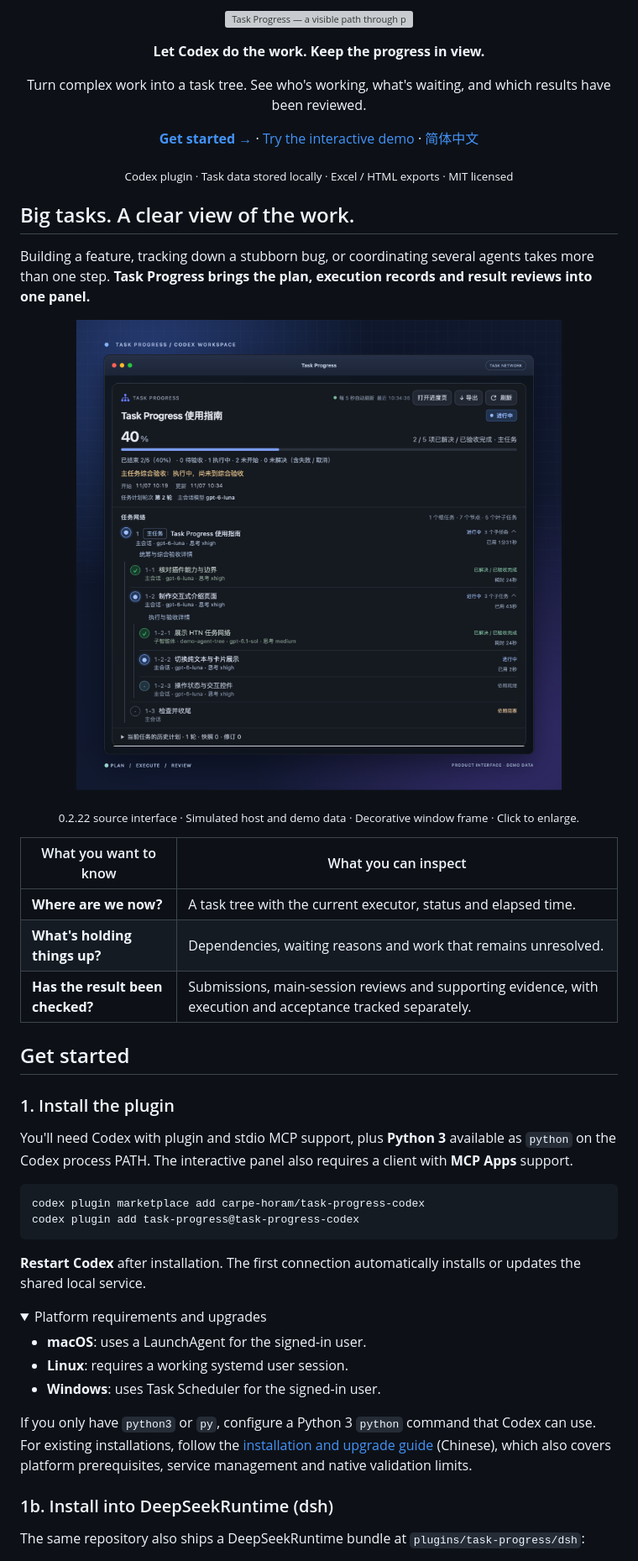
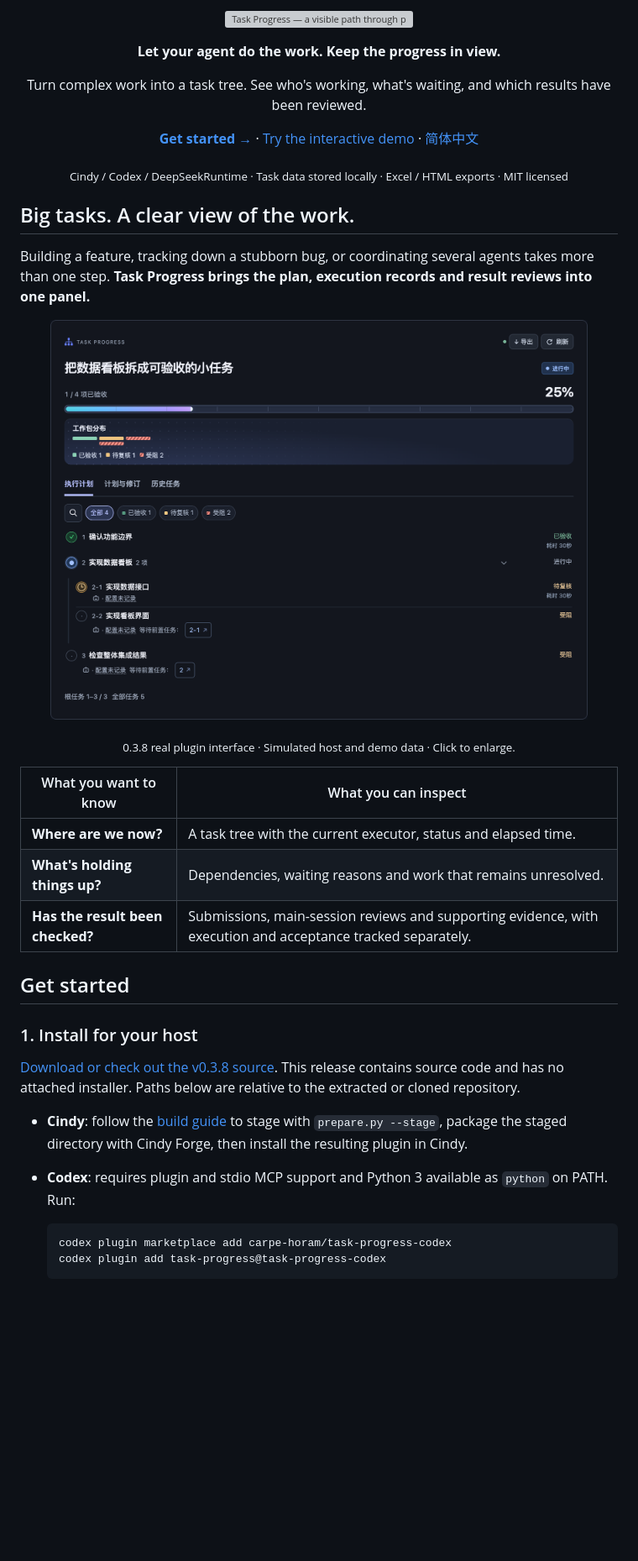
Before and after one commit to carpe-horam/task-progress-codex, a Markdown page: README.en.md, the part around one of its changes. Shown at 84% size. Rendered like a GitHub page; pictures changed too: docs/assets/task-progress-preview-0.3.8.png (added); folded sections open; blank space fills up the shorter version; grey boxes are pictures that could not be loaded.

````diff
--- a/README.en.md
+++ b/README.en.md
@@ -3,6 +3,6 @@
 </p>
 
-<p align="center"><strong>Let Codex do the work. Keep the progress in view.</strong></p>
+<p align="center"><strong>Let your agent do the work. Keep the progress in view.</strong></p>
 <p align="center">Turn complex work into a task tree. See who's working, what's waiting, and which results have been reviewed.</p>
 
 <p align="center">
@@ -11,18 +11,18 @@
   <a href="README.md">简体中文</a>
 </p>
 
-<p align="center"><sub>Codex plugin · Task data stored locally · Excel / HTML exports · MIT licensed</sub></p>
+<p align="center"><sub>Cindy / Codex / DeepSeekRuntime · Task data stored locally · Excel / HTML exports · MIT licensed</sub></p>
 
 ## Big tasks. A clear view of the work.
 
 Building a feature, tracking down a stubborn bug, or coordinating several agents takes more than one step. **Task Progress brings the plan, execution records and result reviews into one panel.**
 
 <p align="center">
-  <a href="docs/assets/task-progress-preview-0.2.22.png">
-    <img src="docs/assets/task-progress-window.png" alt="Task Progress 0.2.22 panel with simulated task data showing a task tree, execution states and dependencies." width="640">
+  <a href="docs/assets/task-progress-preview-0.3.8.png">
+    <img src="docs/assets/task-progress-preview-0.3.8.png" alt="Task Progress 0.3.8 panel with simulated task data showing a task tree, execution states and dependencies." width="640">
   </a>
 </p>
-<p align="center"><sub>0.2.22 source interface · Simulated host and demo data · Decorative window frame · Click to enlarge.</sub></p>
+<p align="center"><sub>0.3.8 real plugin interface · Simulated host and demo data · Click to enlarge.</sub></p>
 
 | What you want to know | What you can inspect |
 | --- | --- |
@@ -32,30 +32,15 @@ Building a feature, tracking down a stubborn bug, or coordinating several agents
 
 ## Get started
 
-### 1. Install the plugin
+### 1. Install for your host
 
-You'll need Codex with plugin and stdio MCP support, plus **Python 3** available as `python` on the Codex process PATH. The interactive panel also requires a client with **MCP Apps** support.
+[Download or check out the v0.3.8 source](https://github.com/carpe-horam/task-progress-codex/releases/tag/v0.3.8). This release contains source code and has no attached installer. Paths below are relative to the extracted or cloned repository.
 
-```sh
-codex plugin marketplace add carpe-horam/task-progress-codex
-codex plugin add task-progress@task-progress-codex
-```
+- **Cindy**: follow the [build guide](plugins/task-progress/cindy/README.md) to stage with `prepare.py --stage`, package the staged directory with Cindy Forge, then install the resulting plugin in Cindy.
+- **Codex**: requires plugin and stdio MCP support and Python 3 available as `python` on PATH. Run:
 
-**Restart Codex** after installation. The first connection automatically installs or updates the shared local service.
+  ```sh
+  codex plugin marketplace add carpe-horam/task-progress-codex
+  codex plugin add task-progress@task-progress-codex
+  ```
 
-<details>
-<summary>Platform requirements and upgrades</summary>
-
-- **macOS**: uses a LaunchAgent for the signed-in user.
-- **Linux**: requires a working systemd user session.
-- **Windows**: uses Task Scheduler for the signed-in user.
-
-If you only have `python3` or `py`, configure a Python 3 `python` command that Codex can use. For existing installations, follow the [installation and upgrade guide](docs/installation.md) (Chinese), which also covers platform prerequisites, service management and native validation limits.
-
-</details>
-
-### 1b. Install into DeepSeekRuntime (dsh)
-
-The same repository also ships a DeepSeekRuntime bundle at
-`plugins/task-progress/dsh`:
-
````
Also changed, not shown: other parts of README.en.md (+14 -31 lines), README.md (+24 -51 lines), docs/installation.md (+4 -4 lines), 7 other files.
